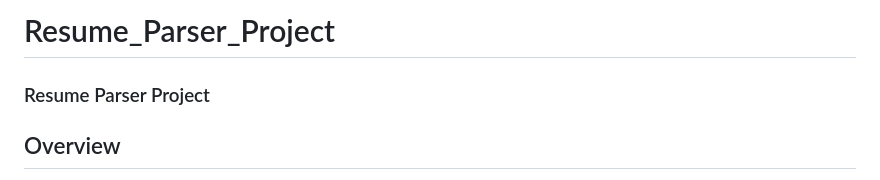
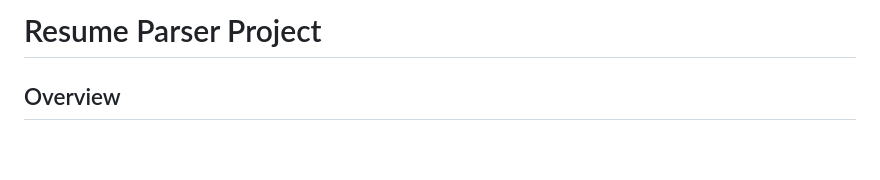
Before and after one commit to AinaHyder/Resume_Parser_Project, a Markdown page: README.md, the part around the change. Rendered like a GitHub page; blank space fills up the shorter version.

```diff
--- a/README.md
+++ b/README.md
@@ -1,5 +1,5 @@
-# Resume_Parser_Project
-### Resume Parser Project
+# Resume Parser Project
+
 
 ## Overview
 
```
